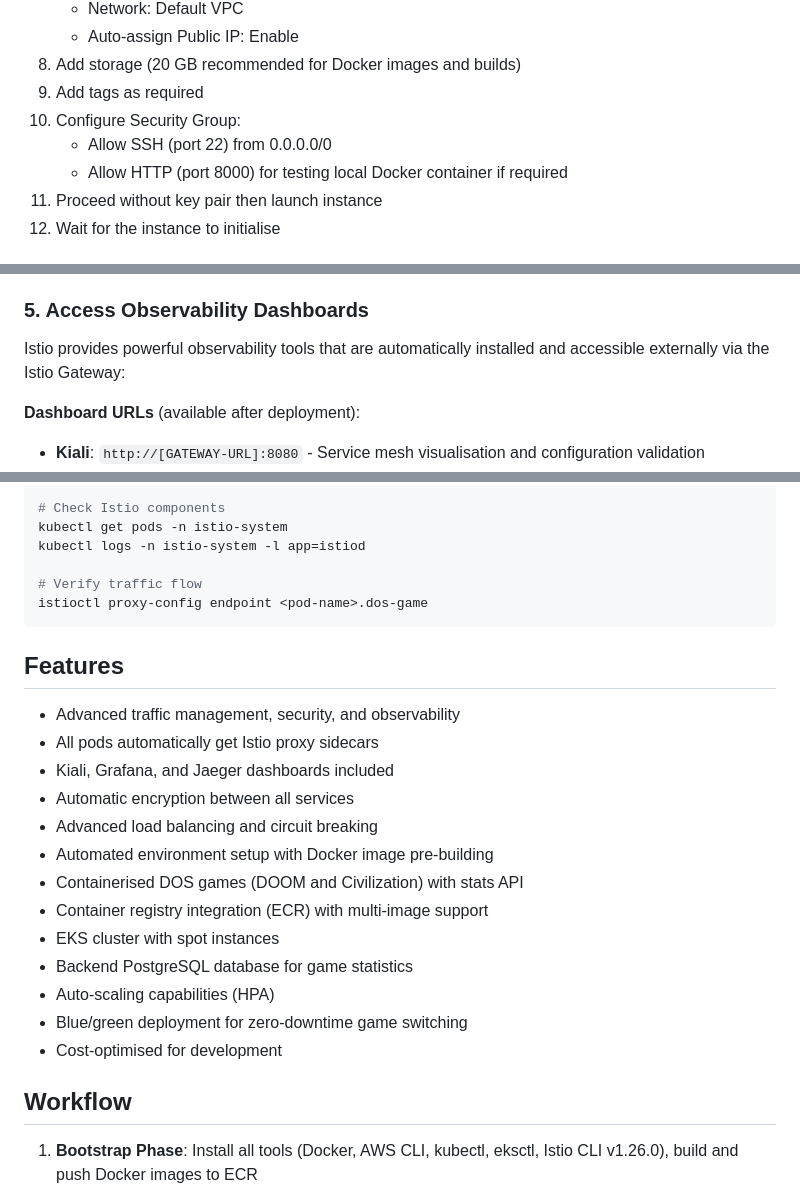
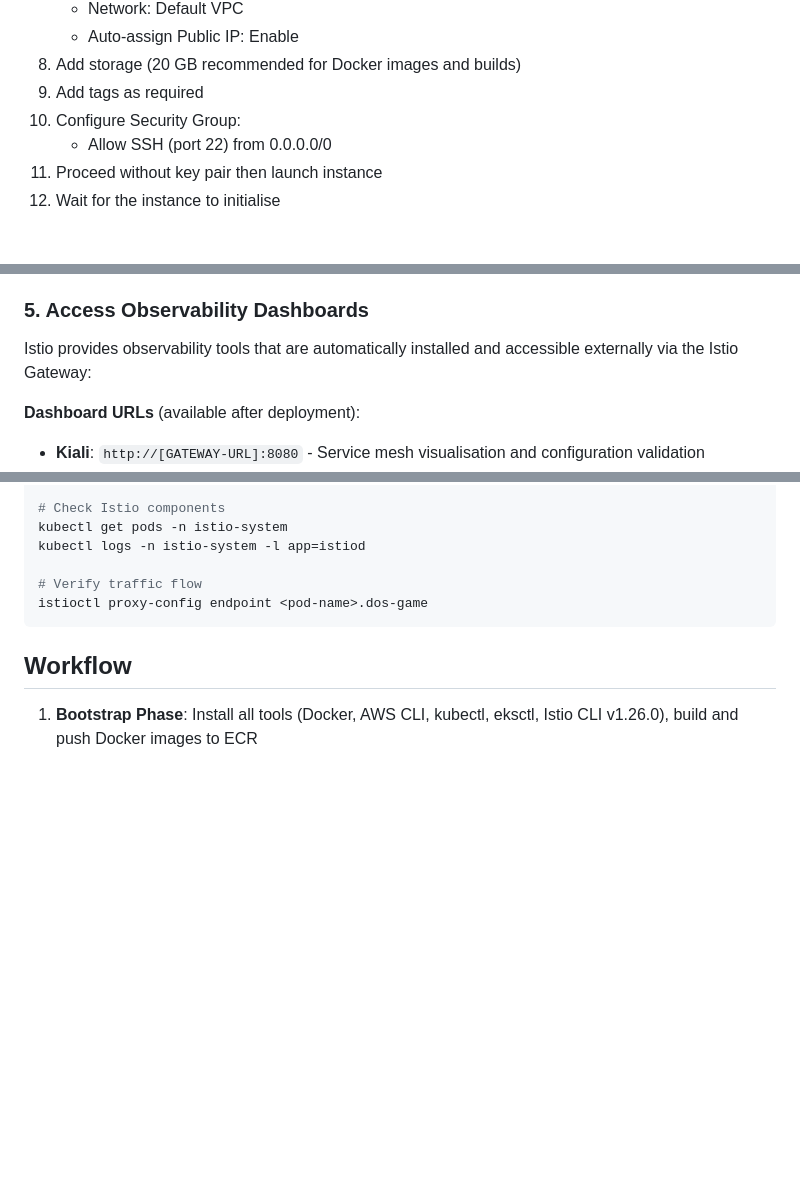
Before and after one commit to ascoarchitect/aws-capstone-2, a Markdown page: README.md, 3 parts joined by grey strips. GitHub-like rendering; blank space fills up the shorter version.

````diff
--- a/README.md
+++ b/README.md
@@ -103,7 +103,6 @@ This project is designed to be deployed from an Amazon Linux 2 EC2 instance rath
 9. Add tags as required
 10. Configure Security Group:
     - Allow SSH (port 22) from 0.0.0.0/0
-    - Allow HTTP (port 8000) for testing local Docker container if required
 11. Proceed without key pair then launch instance
 12. Wait for the instance to initialise
 
@@ -264,7 +259,7 @@ Switch between games with zero downtime:
 
 ### 5. Access Observability Dashboards
 
-Istio provides powerful observability tools that are automatically installed and accessible externally via the Istio Gateway:
+Istio provides observability tools that are automatically installed and accessible externally via the Istio Gateway:
 
 **Dashboard URLs** (available after deployment):
 - **Kiali**: `http://[GATEWAY-URL]:8080` - Service mesh visualisation and configuration validation
@@ -455,22 +449,6 @@ kubectl logs -n istio-system -l app=istiod
 # Verify traffic flow
 istioctl proxy-config endpoint <pod-name>.dos-game
 ```
-
-## Features
-
-- Advanced traffic management, security, and observability
-- All pods automatically get Istio proxy sidecars
-- Kiali, Grafana, and Jaeger dashboards included
-- Automatic encryption between all services
-- Advanced load balancing and circuit breaking
-- Automated environment setup with Docker image pre-building
-- Containerised DOS games (DOOM and Civilization) with stats API
-- Container registry integration (ECR) with multi-image support
-- EKS cluster with spot instances
-- Backend PostgreSQL database for game statistics
-- Auto-scaling capabilities (HPA)
-- Blue/green deployment for zero-downtime game switching
-- Cost-optimised for development
 
 ## Workflow
 
````
Also changed, not shown: other parts of README.md (+15 -32 lines).
